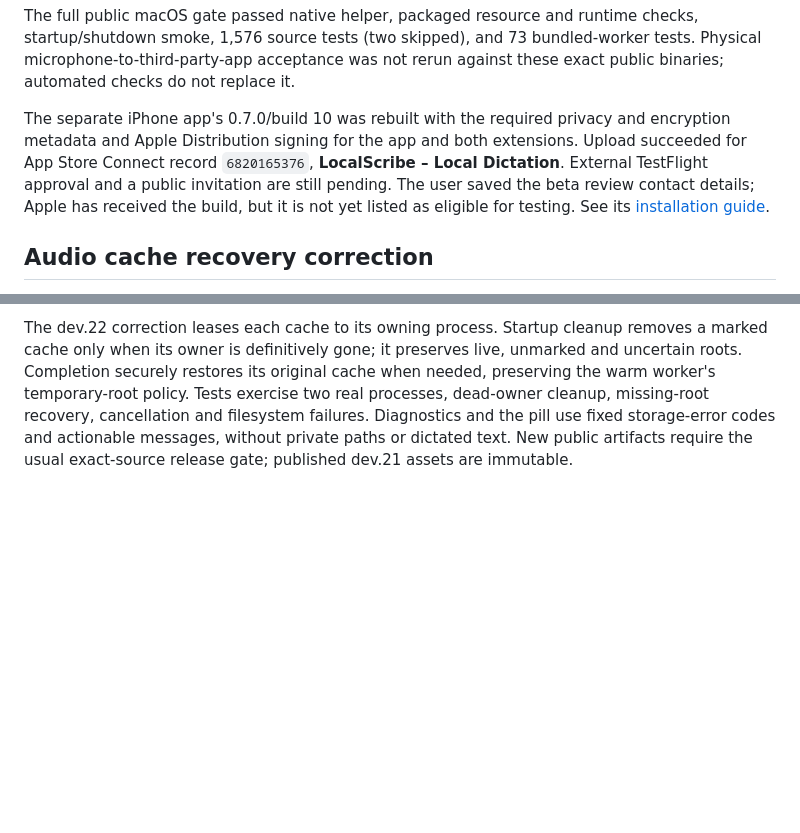
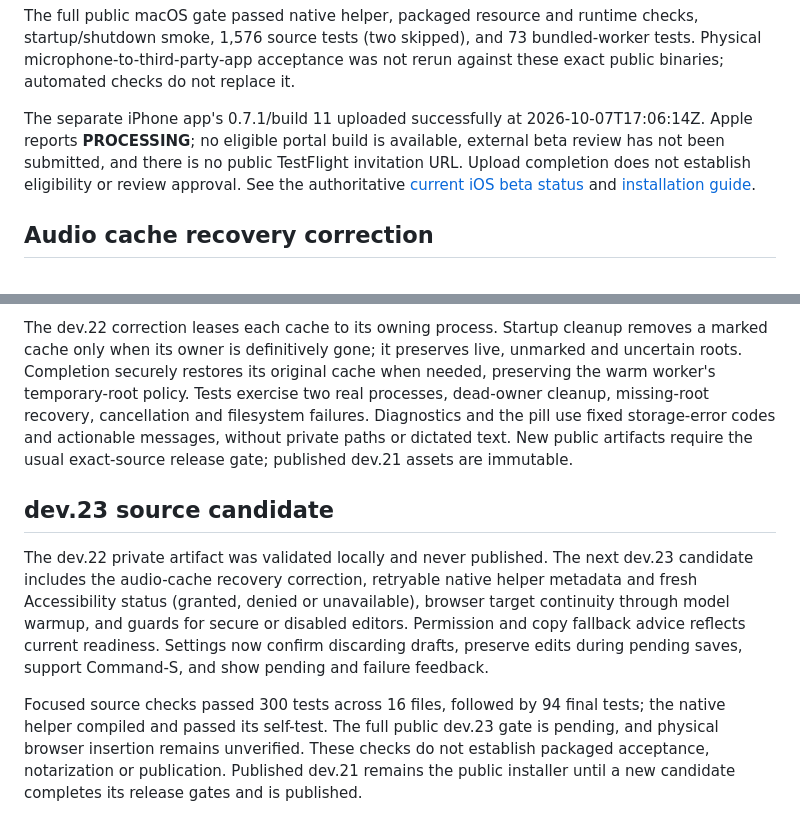
Before and after one commit to bobjoemama/LocalScribe, a Markdown page: docs/RELEASING.md, 2 parts joined by grey strips. Drawn GitHub-style; blank space fills up the shorter version.

Commit message:
Record dev.23 candidate scope and current iOS beta status

```diff
--- a/docs/RELEASING.md
+++ b/docs/RELEASING.md
@@ -294,13 +294,13 @@ checks, startup/shutdown smoke, 1,576 source tests (two skipped), and 73
 bundled-worker tests. Physical microphone-to-third-party-app acceptance was
 not rerun against these exact public binaries; automated checks do not replace it.
 
-The separate iPhone app's 0.7.0/build 10 was rebuilt with the required privacy
-and encryption metadata and Apple Distribution signing for the app and both
-extensions. Upload succeeded for App Store Connect record `6820165376`,
-**LocalScribe – Local Dictation**. External TestFlight approval and a public
-invitation are still pending. The user saved the beta review contact details;
-Apple has received the build, but it is not yet listed as eligible for testing. See its
-[installation guide](https://github.com/bobjoemama/LocalScribeiOS/blob/main/docs/INSTALLATION.md).
+The separate iPhone app's 0.7.1/build 11 uploaded successfully at
+2026-10-07T17:06:14Z. Apple reports **PROCESSING**; no eligible portal build is
+available, external beta review has not been submitted, and there is no public
+TestFlight invitation URL. Upload completion does not establish eligibility or
+review approval. See the authoritative
+[current iOS beta status](https://github.com/bobjoemama/LocalScribeiOS/blob/main/tasklist.md#current-ios-beta-status)
+and [installation guide](https://github.com/bobjoemama/LocalScribeiOS/blob/main/docs/INSTALLATION.md).
 
 ## Audio cache recovery correction
 
@@ -318,3 +318,20 @@ two real processes, dead-owner cleanup, missing-root recovery, cancellation and
 filesystem failures. Diagnostics and the pill use fixed storage-error codes and
 actionable messages, without private paths or dictated text. New public artifacts
 require the usual exact-source release gate; published dev.21 assets are immutable.
+
+## dev.23 source candidate
+
+The dev.22 private artifact was validated locally and never published. The next
+dev.23 candidate includes the audio-cache recovery correction, retryable native
+helper metadata and fresh Accessibility status (granted, denied or unavailable),
+browser target continuity through model warmup, and guards for secure or disabled
+editors. Permission and copy fallback advice reflects current readiness. Settings
+now confirm discarding drafts, preserve edits during pending saves, support
+Command-S, and show pending and failure feedback.
+
+Focused source checks passed 300 tests across 16 files, followed by 94 final tests;
+the native helper compiled and passed its self-test. The full public dev.23 gate
+is pending, and physical browser insertion remains unverified. These checks do
+not establish packaged acceptance, notarization or publication. Published
+dev.21 remains the public installer until a new candidate completes its release
+gates and is published.
```
